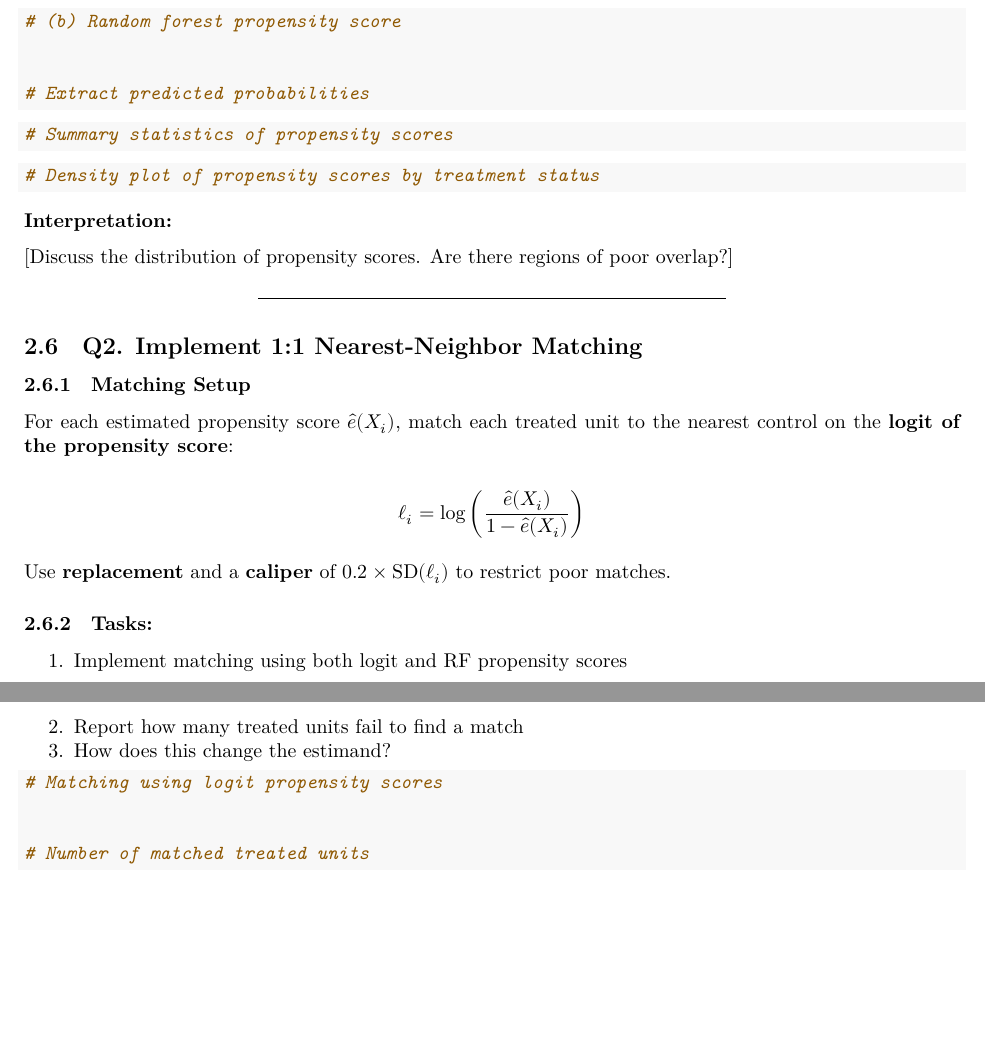
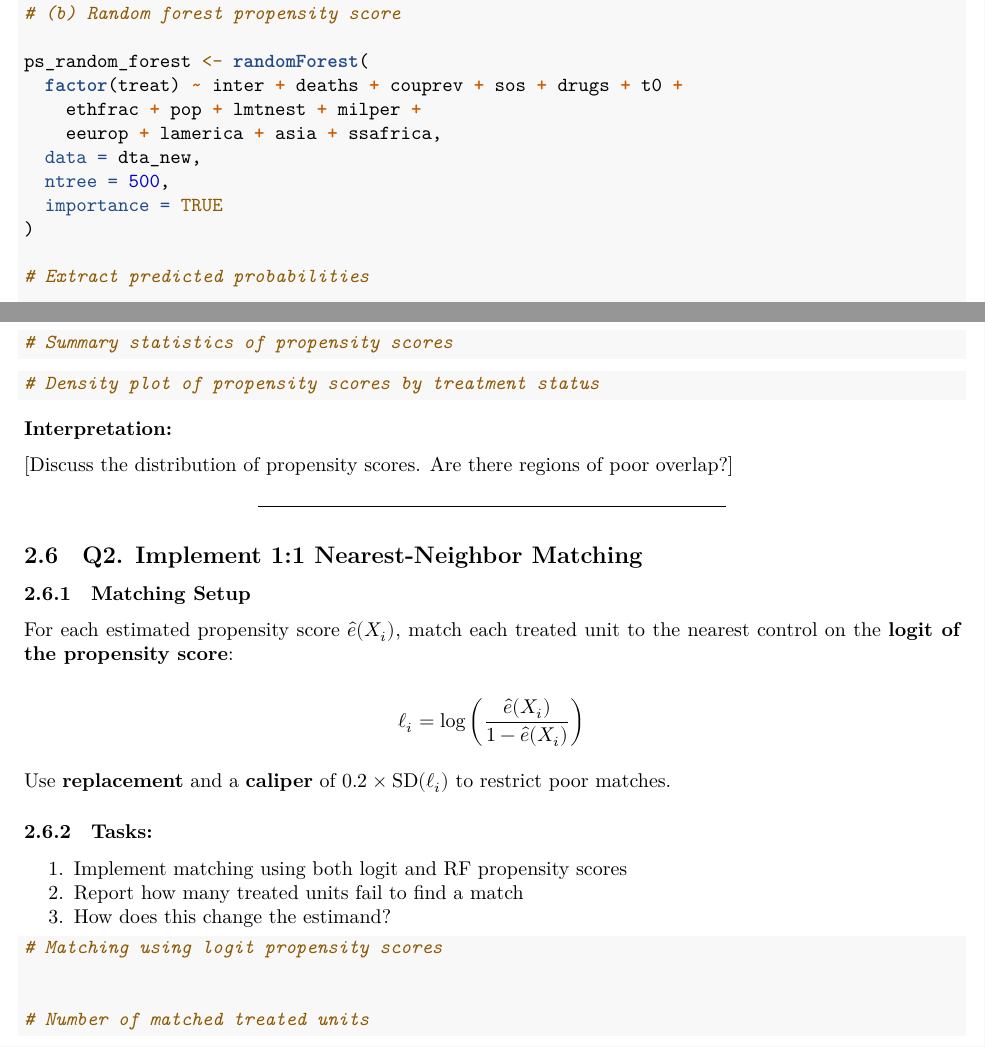
Before and after one commit to MaximilianBirkle/Tutorial-Week-8-and-9-Problem-Set-Matching-and-Entropy-Balancing, an R Markdown document (Tutorial_Week8.Rmd): two parts of pages 5 and 6 of 14 before the commit and two parts of pages 5 and 6 of 15 after it, joined at a grey line, cut so that both start at the same text, the shorter picture padded with empty space. Rendered offline with R 4.5, knitr and Pandoc, then LaTeX, with nearby package versions; code that draws random numbers runs with fixed seeds of ours; some code elsewhere in the file could not run offline.

Commit message:
Q2_2 Random Forest

```diff
--- a/Tutorial_Week8.Rmd
+++ b/Tutorial_Week8.Rmd
@@ -206,2 +207,9 @@ summary(ps_logistic_probs)
 # (b) Random forest propensity score
 
+ps_random_forest <- randomForest(
+  factor(treat) ~ inter + deaths + couprev + sos + drugs + t0 +
+    ethfrac + pop + lmtnest + milper +
+    eeurop + lamerica + asia + ssafrica,
+  data = dta_new,
+  ntree = 500,
+  importance = TRUE
```
Also changed, not shown: Tutorial_Week8.Rmd (11 more changed lines).
